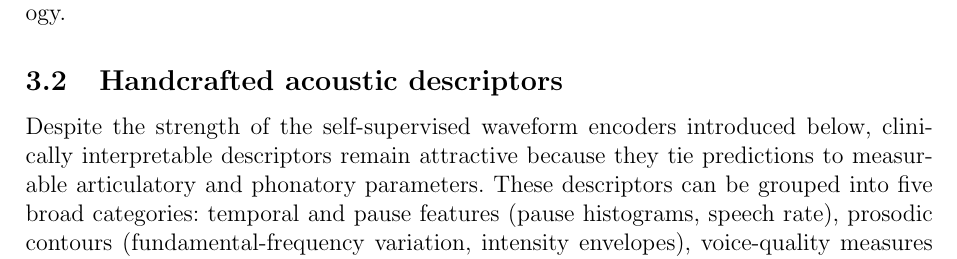
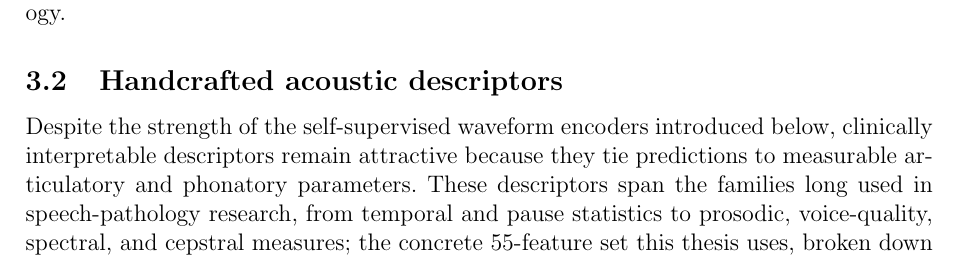
Before and after one commit to estevE11/tfm-doc, a LaTeX thesis (thesis_guide/thesis_context/01_latex/main.tex, which reads state_of_the_art.tex): part of page 11 of 27, cut so that both start at the same text. Compiled offline with pdfLaTeX.

Commit message:
Trim the duplicated handcrafted-descriptor list in the SOTA
The five descriptor categories were enumerated in both the SOTA and the
methodology table. Following the brief-in-SOTA, deep-in-Methodology
convention, reduce the SOTA to a family-level mention and point to the
55-feature breakdown in Table~tab:handcrafted, which owns the detail.

Co-Authored-By: Claude Opus 4.8 <noreply@anthropic.com>

```diff
--- a/state_of_the_art.tex
+++ b/state_of_the_art.tex
@@ -19,7 +19,7 @@ At the intersection with amyloid biology, connected-speech features associate wi
 \subsection{Handcrafted acoustic descriptors}
 
 Despite the strength of the self-supervised waveform encoders introduced below, clinically interpretable descriptors remain attractive because they tie predictions to measurable articulatory and phonatory parameters.
-These descriptors can be grouped into five broad categories: temporal and pause features (pause histograms, speech rate), prosodic contours (fundamental-frequency variation, intensity envelopes), voice-quality measures (jitter, shimmer, harmonics-to-noise ratio), spectral descriptors (formant tracks, spectral moments), and cepstral coefficients (mel-frequency cepstral coefficients).
+These descriptors span the families long used in speech-pathology research, from temporal and pause statistics to prosodic, voice-quality, spectral, and cepstral measures; the concrete 55-feature set this thesis uses, broken down by group, is specified in the methodology (Table~\ref{tab:handcrafted}).
 Pause-oriented statistics repeatedly emerge as salient in cognitive decline~\cite{imre2022temporal,zheng2024survey}; voice-quality perturbations may track neurogenic speech-motor-control deficits~\cite{rezaii2025voiceprints}.
 
 Open-source dementia-speech pipelines demonstrate competitive accuracy when coupling classical descriptors with modern backbones~\cite{ntampakis2025neuroxvocal}, supporting hybrid designs where auxiliary vectors augment attention pooling or concatenate immediately before classification~\cite{esteve2025speechadppa}.
```
